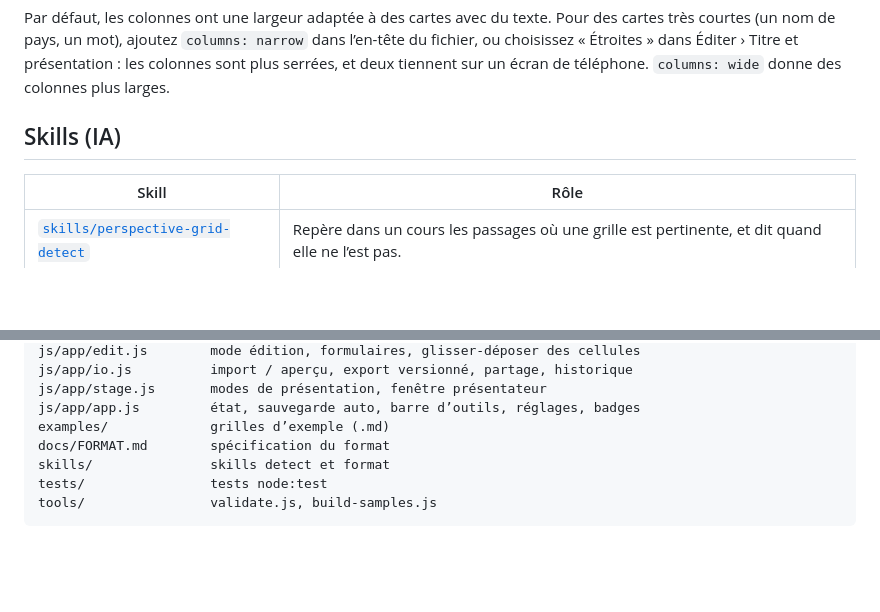
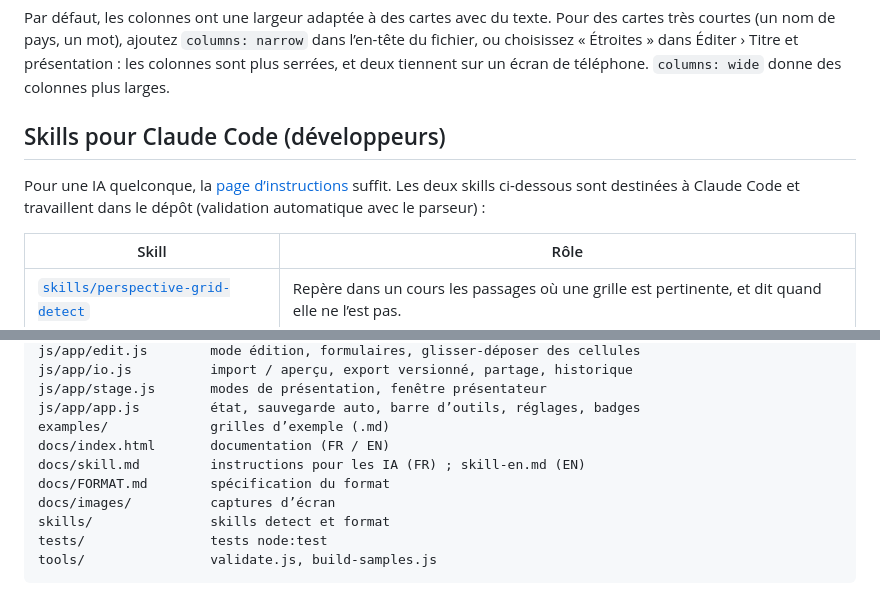
Before and after one commit to edu-fpar/perspective-grid, a Markdown page: README.md, 2 parts joined by grey strips. Drawn GitHub-style; blank space fills up the shorter version.

```diff
--- a/README.md
+++ b/README.md
@@ -116,7 +131,10 @@ Par défaut, les colonnes ont une largeur adaptée à des cartes avec du texte.
 dans Éditer › Titre et présentation : les colonnes sont plus serrées, et deux tiennent sur un écran de
 téléphone. `columns: wide` donne des colonnes plus larges.
 
-## Skills (IA)
+## Skills pour Claude Code (développeurs)
+
+Pour une IA quelconque, la [page d’instructions](docs/skill.md) suffit. Les deux skills ci-dessous sont destinées
+à Claude Code et travaillent dans le dépôt (validation automatique avec le parseur) :
 
 | Skill | Rôle |
 |---|---|
@@ -147,7 +165,10 @@ js/app/io.js          import / aperçu, export versionné, partage, historique
 js/app/stage.js       modes de présentation, fenêtre présentateur
 js/app/app.js         état, sauvegarde auto, barre d’outils, réglages, badges
 examples/             grilles d’exemple (.md)
+docs/index.html       documentation (FR / EN)
+docs/skill.md         instructions pour les IA (FR) ; skill-en.md (EN)
 docs/FORMAT.md        spécification du format
+docs/images/          captures d’écran
 skills/               skills detect et format
 tests/                tests node:test
 tools/                validate.js, build-samples.js
```
Also changed, not shown: other parts of README.md (+17 -2 lines), docs/skill-en.md (added, +313 -0 lines), docs/skill.md (added, +316 -0 lines), docs/images/comparaison-absence-sombre-fr.png (added), docs/images/comparaison-devoilement-fr.png (renamed from regards-croises-fr.png), 5 other files.
